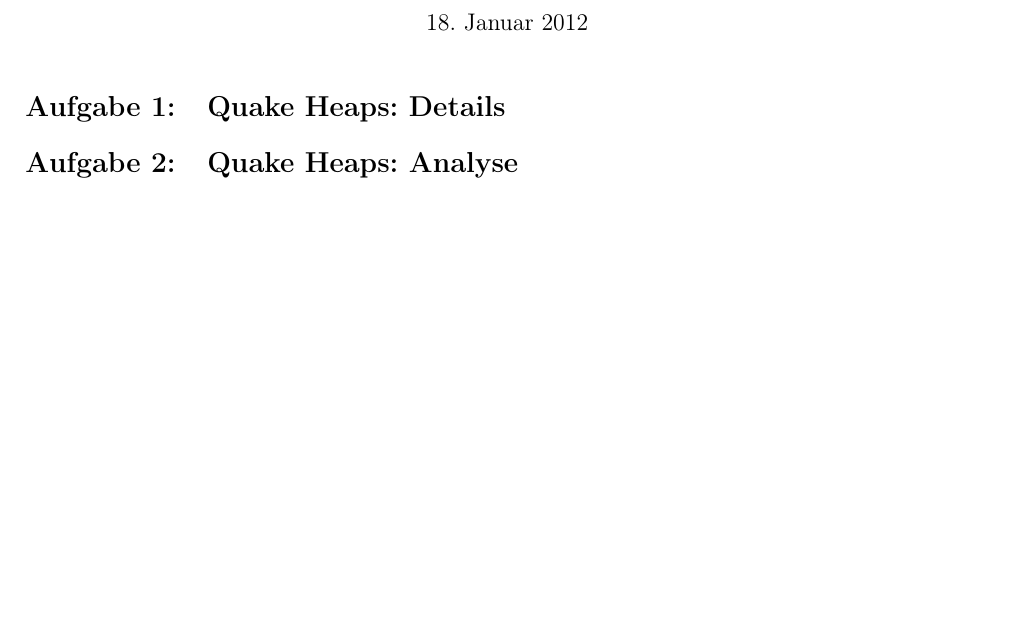
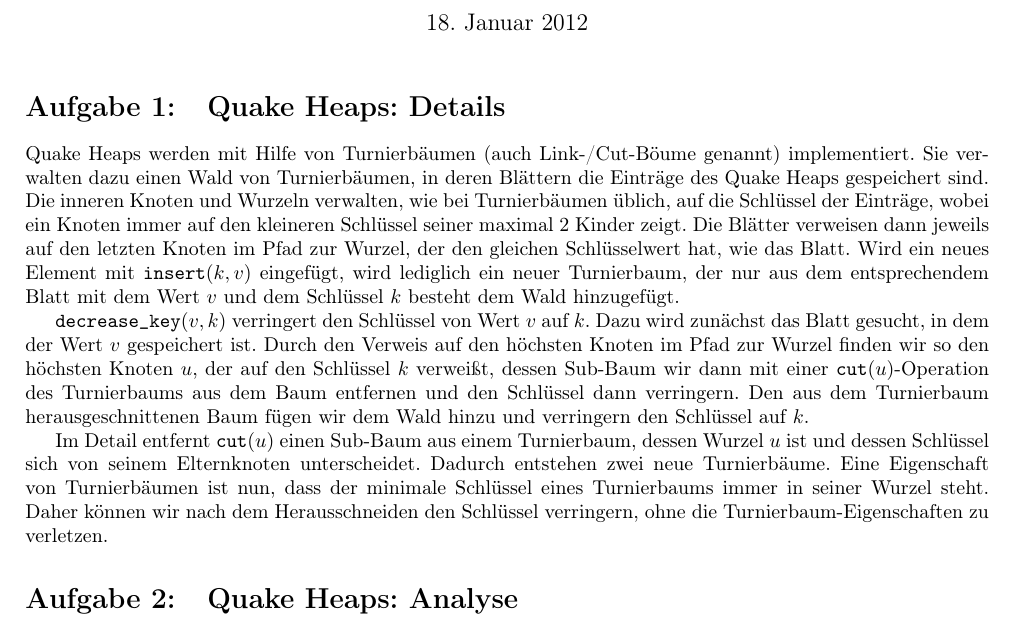
Before and after one commit to miri64/Uni-WS1112, a LaTeX document (HA/u11/u11_gruppe_m&r.tex): part of the page, cut so that both start at the same text, the shorter picture padded with empty space. Compiled offline with LaTeX, dvips and Ghostscript.

Commit message:
[HA] M&R Übung 11 Aufgabe 1 angefangen

```diff
--- a/HA/u11/u11_gruppe_m&r.tex
+++ b/HA/u11/u11_gruppe_m&r.tex
@@ -60,6 +60,18 @@
 \maketitle
 
 \section{Quake Heaps: Details}
+Quake Heaps werden mit Hilfe von Turnierbäumen (auch Link-/Cut-Böume genannt) implementiert. Sie verwalten dazu einen Wald von Turnierbäumen, in deren Blättern die Einträge des Quake Heaps gespeichert sind.
+Die inneren Knoten und Wurzeln verwalten, wie bei Turnierbäumen üblich, auf die Schlüssel der Einträge, wobei ein Knoten immer auf den kleineren Schlüssel seiner maximal 2 Kinder zeigt.
+Die Blätter verweisen dann jeweils auf den letzten Knoten im Pfad zur Wurzel, der den gleichen Schlüsselwert hat, wie das Blatt.
+Wird ein neues Element mit \verb!insert!$(k,v)$ eingefügt, wird lediglich ein neuer Turnierbaum, der nur aus dem entsprechendem Blatt mit dem Wert $v$ und dem Schlüssel $k$ besteht dem Wald hinzugefügt.
+
+\verb!decrease_key!$(v,k)$ verringert den Schlüssel von Wert $v$ auf $k$. Dazu wird zunächst das Blatt gesucht, in dem der Wert $v$ gespeichert ist.
+Durch den Verweis auf den höchsten Knoten im Pfad zur Wurzel finden wir so den höchsten Knoten $u$, der auf den Schlüssel $k$ verweißt, dessen Sub-Baum wir dann mit einer \verb!cut!$(u)$-Operation des Turnierbaums aus dem Baum entfernen und den Schlüssel dann verringern.
+Den aus dem Turnierbaum herausgeschnittenen Baum fügen wir dem Wald hinzu und verringern den Schlüssel auf $k$.
+
+Im Detail entfernt \verb!cut!$(u)$ einen Sub-Baum aus einem Turnierbaum, dessen Wurzel $u$ ist und dessen Schlüssel sich von seinem Elternknoten unterscheidet. Dadurch entstehen zwei neue Turnierbäume.
+Eine Eigenschaft von Turnierbäumen ist nun, dass der minimale Schlüssel eines Turnierbaums immer in seiner Wurzel steht.
+Daher können wir nach dem Herausschneiden den Schlüssel verringern, ohne die Turnierbaum-Eigenschaften zu verletzen.
 
 
 \section{Quake Heaps: Analyse}
```
